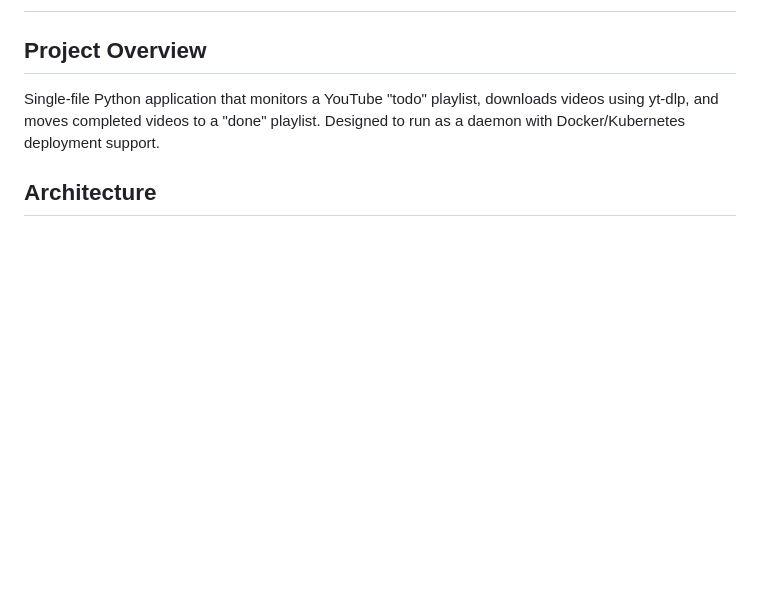
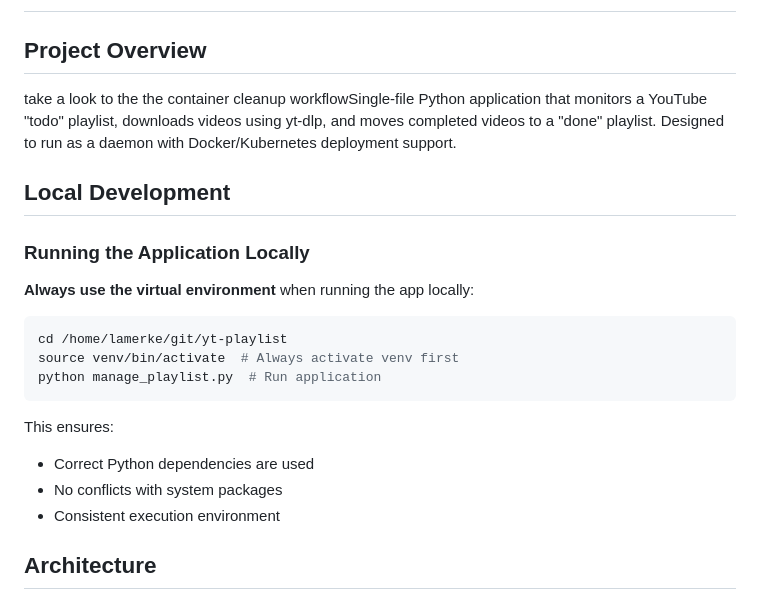
Before and after one commit to L4R5/yt-playlist, a Markdown page: .github/copilot-instructions.md, the part around the change. GitHub-like rendering; blank space fills up the shorter version.

Commit message:
docs: add local development section to copilot instructions
Document requirement to always use venv when running app locally.

````diff
--- a/.github/copilot-instructions.md
+++ b/.github/copilot-instructions.md
@@ -1,8 +1,21 @@
 # YouTube Playlist Manager - AI Coding Instructions
 
 ## Project Overview
-Single-file Python application that monitors a YouTube "todo" playlist, downloads videos using yt-dlp, and moves completed videos to a "done" playlist. Designed to run as a daemon with Docker/Kubernetes deployment support.
+take a look to the the container cleanup workflowSingle-file Python application that monitors a YouTube "todo" playlist, downloads videos using yt-dlp, and moves completed videos to a "done" playlist. Designed to run as a daemon with Docker/Kubernetes deployment support.
+## Local Development
 
+### Running the Application Locally
+**Always use the virtual environment** when running the app locally:
+```bash
+cd /home/lamerke/git/yt-playlist
+source venv/bin/activate  # Always activate venv first
+python manage_playlist.py  # Run application
+```
+
+This ensures:
+- Correct Python dependencies are used
+- No conflicts with system packages
+- Consistent execution environment
 ## Architecture
 
 ### Single Module Design
````
